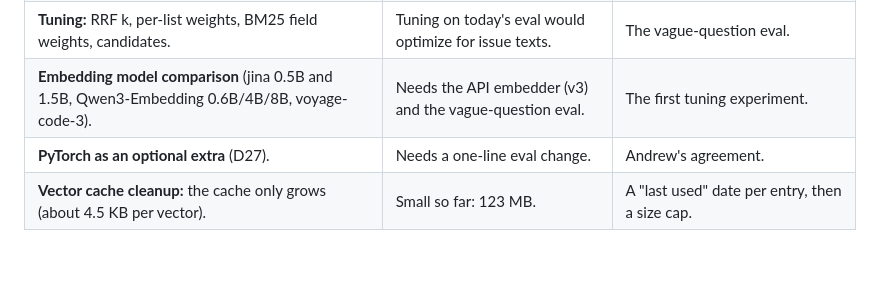
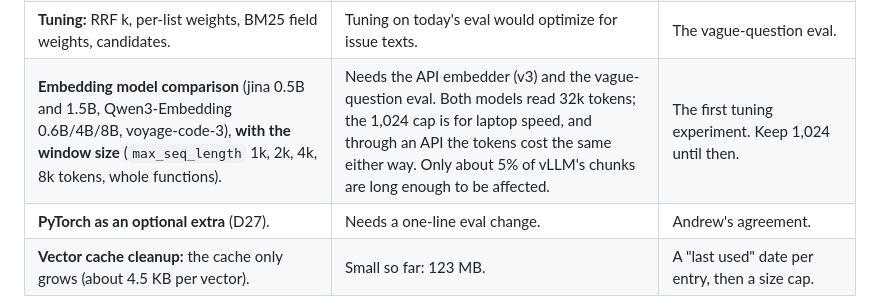
Before and after one commit to wyy1048576/codemem, a Markdown page: docs/decisions.md, the part around the change. Drawn GitHub-style; blank space fills up the shorter version.

Commit message:
decisions: test the window size together with the embedding models
Co-Authored-By: Claude Opus 5.5 <noreply@anthropic.com>

```diff
--- a/docs/decisions.md
+++ b/docs/decisions.md
@@ -116,7 +116,7 @@ built.
 | **File-level cards** for "where do I start" questions. | Today a file ranks by its best chunk. | The vague-question eval (below). |
 | **A vague-question eval** (highlighted, Andrew's area): one sentence per dev task in a user's voice, written from the issue only, with the same gold; the feature-request tasks as the closest match. | v3 doesn't change the eval (D25). | Needed before tuning, otherwise tuning keeps optimizing for issue texts. |
 | **Tuning:** RRF k, per-list weights, BM25 field weights, candidates. | Tuning on today's eval would optimize for issue texts. | The vague-question eval. |
-| **Embedding model comparison** (jina 0.5B and 1.5B, Qwen3-Embedding 0.6B/4B/8B, voyage-code-3). | Needs the API embedder (v3) and the vague-question eval. | The first tuning experiment. |
+| **Embedding model comparison** (jina 0.5B and 1.5B, Qwen3-Embedding 0.6B/4B/8B, voyage-code-3), **with the window size** (`max_seq_length` 1k, 2k, 4k, 8k tokens, whole functions). | Needs the API embedder (v3) and the vague-question eval. Both models read 32k tokens; the 1,024 cap is for laptop speed, and through an API the tokens cost the same either way. Only about 5% of vLLM's chunks are long enough to be affected. | The first tuning experiment. Keep 1,024 until then. |
 | **PyTorch as an optional extra** (D27). | Needs a one-line eval change. | Andrew's agreement. |
 | **Vector cache cleanup:** the cache only grows (about 4.5 KB per vector). | Small so far: 123 MB. | A "last used" date per entry, then a size cap. |
 
```
